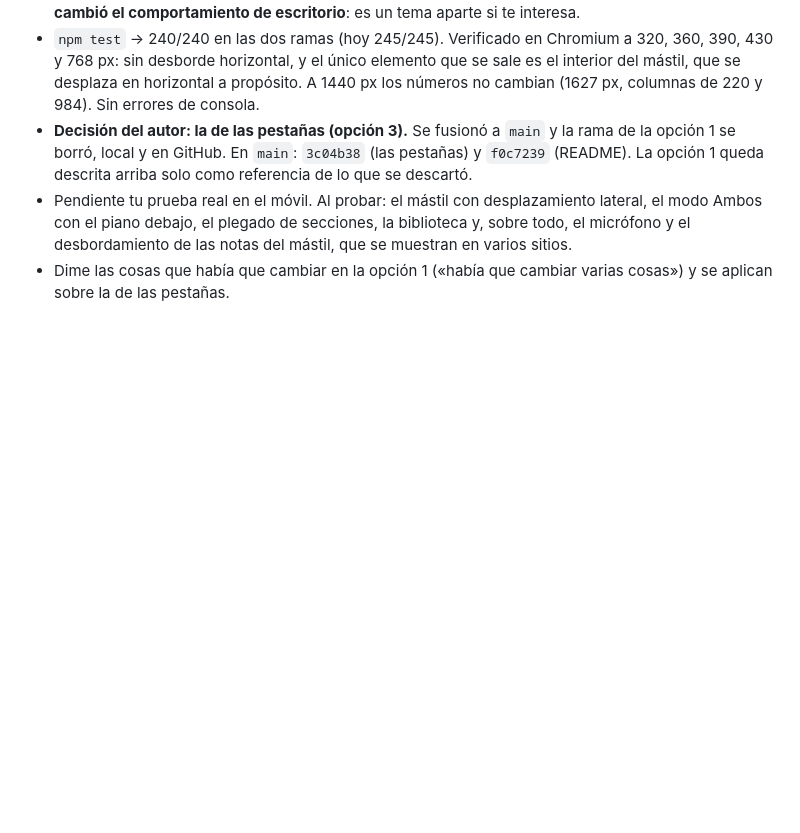
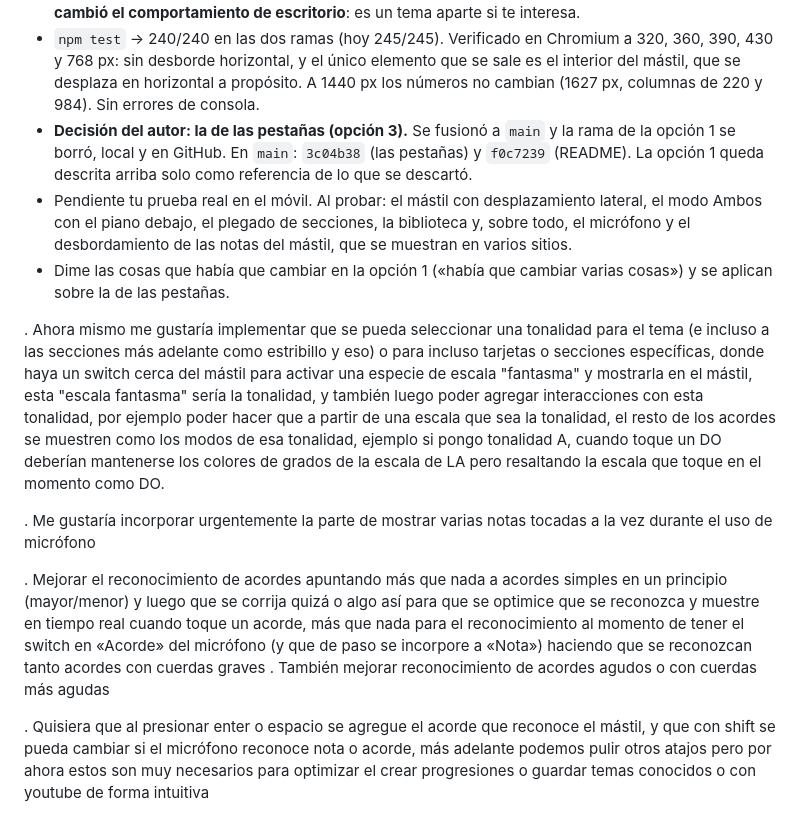
Before and after one commit to nicodelos24/String, a Markdown page: IA_GUIDE.md, the part around one of its changes. Rendered like a GitHub page; blank space fills up the shorter version.

```diff
--- a/IA_GUIDE.md
+++ b/IA_GUIDE.md
@@ -552,3 +562,19 @@ quitemos el texto que dice "haz clic en una nota etc" y en donde está este text
   - **Decisión del autor: la de las pestañas (opción 3).** Se fusionó a `main` y la rama de la opción 1 se borró, local y en GitHub. En `main`: `3c04b38` (las pestañas) y `f0c7239` (README). La opción 1 queda descrita arriba solo como referencia de lo que se descartó.
   - Pendiente tu prueba real en el móvil. Al probar: el mástil con desplazamiento lateral, el modo Ambos con el piano debajo, el plegado de secciones, la biblioteca y, sobre todo, el micrófono y el desbordamiento de las notas del mástil, que se muestran en varios sitios.
   - Dime las cosas que había que cambiar en la opción 1 («había que cambiar varias cosas») y se aplican sobre la de las pestañas.
+
+  . Ahora mismo me gustaría implementar que se pueda seleccionar una tonalidad para el tema (e incluso a las secciones más adelante como estribillo y eso) o para incluso tarjetas o secciones específicas,
+  donde haya un switch cerca del mástil para activar una especie de escala "fantasma" y mostrarla en el mástil, esta "escala fantasma" sería la tonalidad,
+  y también luego poder agregar interacciones con esta tonalidad, por ejemplo poder hacer que a partir de una escala que sea la tonalidad, el resto de los acordes se muestren como los modos de esa tonalidad,
+  ejemplo si pongo tonalidad A, cuando toque un DO deberían mantenerse los colores de grados de la escala de LA pero resaltando la escala que toque en el momento como DO.
+
+. Me gustaría incorporar urgentemente la parte de mostrar varias notas tocadas a la vez durante el uso de micrófono
+
+. Mejorar el reconocimiento de acordes apuntando más que nada a acordes simples en un principio (mayor/menor) y luego que se corrija quizá o algo así para que se
+  optimice que se reconozca y muestre en tiempo real cuando toque un acorde, más que nada para el reconocimiento al momento de tener el switch en «Acorde» del
+  micrófono (y que de paso se incorpore a «Nota») haciendo que se reconozcan tanto acordes con cuerdas graves
+. También mejorar reconocimiento de acordes agudos o con cuerdas más agudas
+
+. Quisiera que al presionar enter o espacio se agregue el acorde que reconoce el mástil, y que con shift se pueda cambiar si el micrófono reconoce nota o acorde,
+  más adelante podemos pulir otros atajos pero por ahora estos son muy necesarios para optimizar el crear progresiones o guardar temas conocidos o con youtube de
+  forma intuitiva
```
Also changed, not shown: other parts of IA_GUIDE.md (+75 -65 lines).
